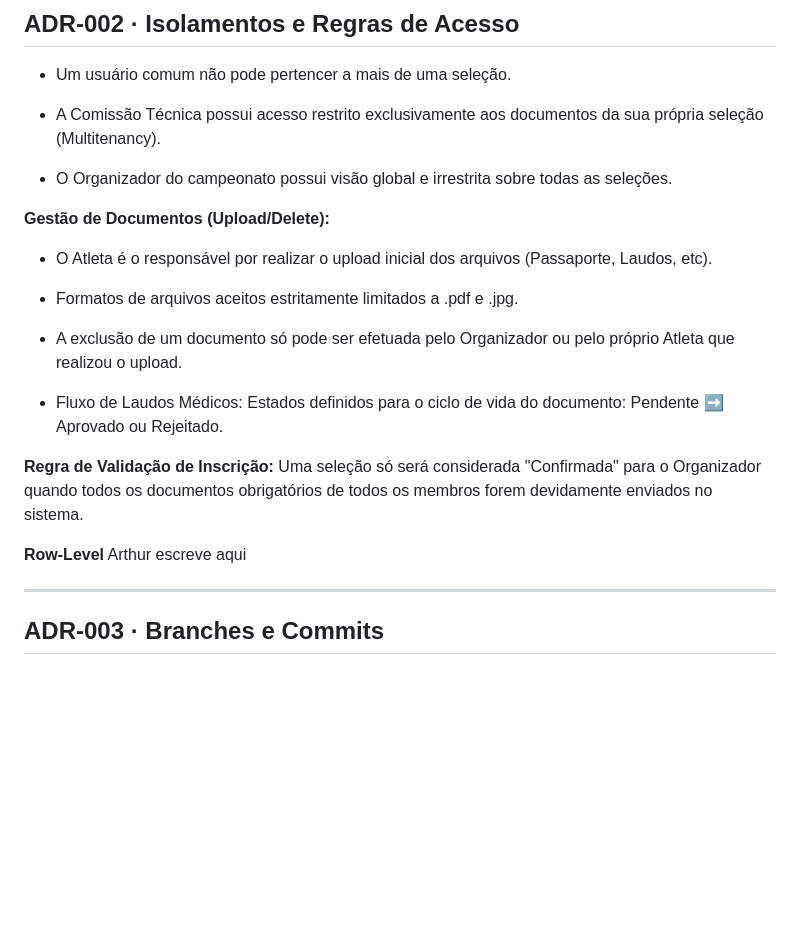
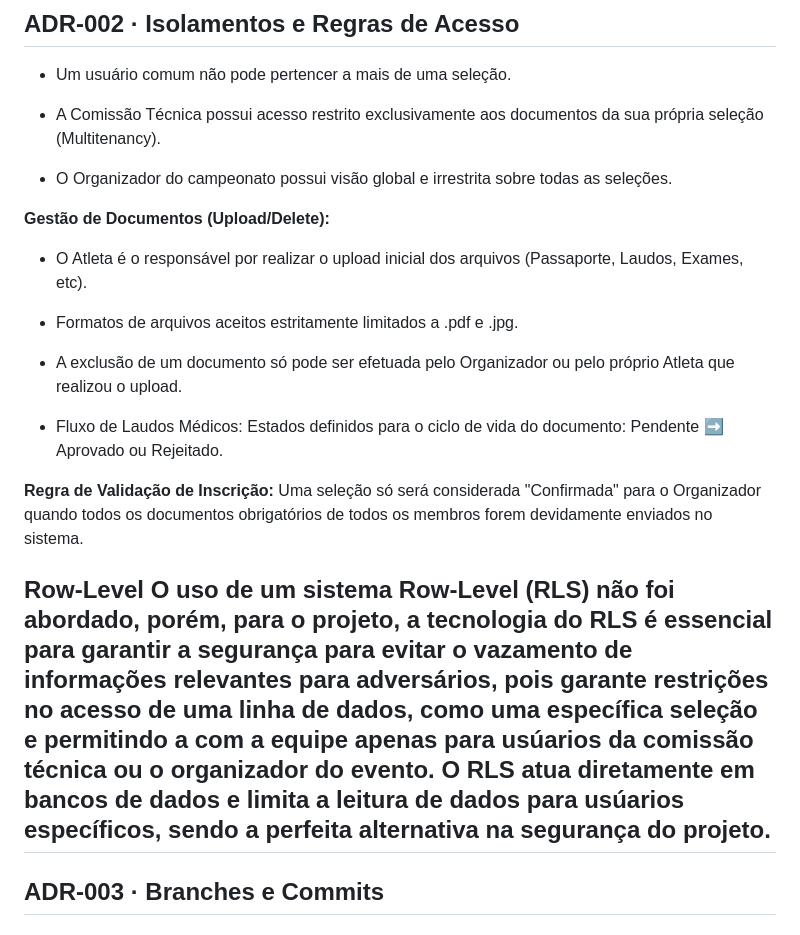
Before and after one commit to FIFATeamHub/fifa_team_hub, a Markdown page: docs/decisoes.md, the part around the change. Rendered like a GitHub page; blank space fills up the shorter version.

Commit message:
Adicionado explicação RLS

```diff
--- a/docs/decisoes.md
+++ b/docs/decisoes.md
@@ -72,7 +72,7 @@ Documento vivo — atualizar sempre que uma decisão relevante for tomada em reu
 
  **Gestão de Documentos (Upload/Delete):**
 
-- O Atleta é o responsável por realizar o upload inicial dos arquivos (Passaporte, Laudos, etc).
+- O Atleta é o responsável por realizar o upload inicial dos arquivos (Passaporte, Laudos, Exames, etc).
 
 - Formatos de arquivos aceitos estritamente limitados a .pdf e .jpg.
 
@@ -84,8 +84,7 @@ Documento vivo — atualizar sempre que uma decisão relevante for tomada em reu
 Uma seleção só será considerada "Confirmada" para o Organizador quando todos os documentos obrigatórios de todos os membros forem devidamente enviados no sistema.
 
 **Row-Level**
-Arthur escreve aqui
-
+O uso de um sistema Row-Level (RLS) não foi abordado, porém, para o projeto, a tecnologia do RLS é essencial para garantir a segurança para evitar o vazamento de informações relevantes para adversários, pois garante restrições no acesso de uma linha de dados, como uma específica seleção e permitindo a com a equipe apenas para usúarios da comissão técnica ou o organizador do evento. O RLS atua diretamente em bancos de dados e limita a leitura de dados para usúarios específicos, sendo a perfeita alternativa na segurança do projeto.
 ---
 
 ## ADR-003 · Branches e Commits
```
